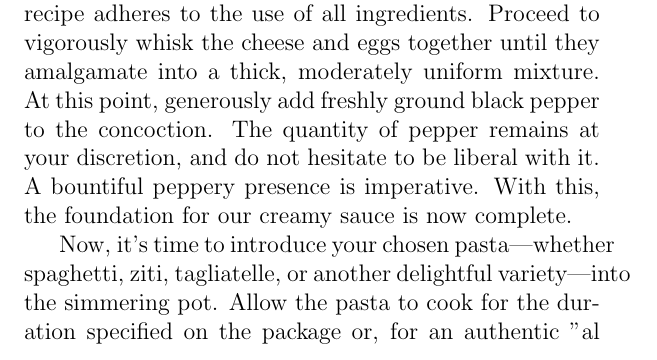
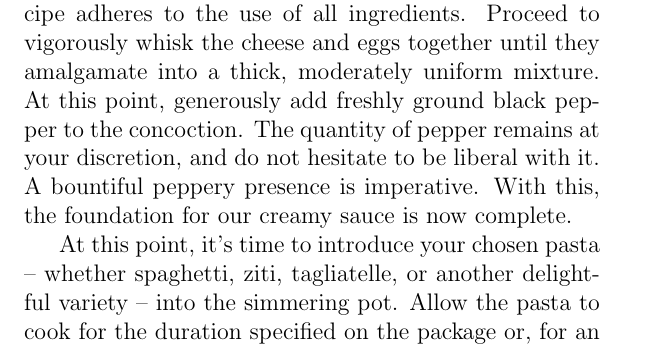
Before and after one commit to karhunenloeve/WitchcraftCooking, a LaTeX thesis (Witchcraft_of_Cooking.tex, which reads pasta.tex): part of page 20 of 45, cut so that both start at the same text. Compiled offline with pdfLaTeX.

Commit message:
formatting

```diff
--- a/pasta.tex
+++ b/pasta.tex
@@ -25,7 +25,7 @@ As evidenced, this recipe calls for minimal ingredients. To commence, fill a gen
 
-To form the base for our sauce, place the finely grated cheese into a bowl. Now, introduce the three raw eggs into the mix. Alternatively, you may opt to use only the yolks at this stage, resulting in a distinct hue and a more robust flavor. By discarding the egg whites, you increase the relative fat content, providing a bolder platform for the Guanciale and Pecorino. Nevertheless, the original recipe adheres to the use of all ingredients. Proceed to vigorously whisk the cheese and eggs together until they amalgamate into a thick, moderately uniform mixture. At this point, generously add freshly ground black pepper to the concoction. The quantity of pepper remains at your discretion, and do not hesitate to be liberal with it. A bountiful peppery presence is imperative. With this, the foundation for our creamy sauce is now complete.
+Now, introduce the three raw eggs into the mix. Alternatively, you may opt to use only the yolks at this stage, resulting in a distinct hue and a more robust flavor. By discarding the egg whites, you increase the relative fat content, providing a bolder platform for the Guanciale and Pecorino. Nevertheless, the original recipe adheres to the use of all ingredients. Proceed to vigorously whisk the cheese and eggs together until they amalgamate into a thick, moderately uniform mixture. At this point, generously add freshly ground black pepper to the concoction. The quantity of pepper remains at your discretion, and do not hesitate to be liberal with it. A bountiful peppery presence is imperative. With this, the foundation for our creamy sauce is now complete.
 
-Now, it's time to introduce your chosen pasta—whether spaghetti, ziti, tagliatelle, or another delightful variety—into the simmering pot. Allow the pasta to cook for the duration specified on the package or, for an authentic "al dente" texture, reduce the cooking time by one minute. Pasta with a broad surface area is particularly well-suited for this dish.
+At this point, it's time to introduce your chosen pasta -- whether spaghetti, ziti, tagliatelle, or another delightful variety -- into the simmering pot. Allow the pasta to cook for the duration specified on the package or, for an authentic "al dente" texture, reduce the cooking time by one minute. Pasta with a broad surface area is particularly well-suited for this dish.
 
 While the pasta gracefully undergoes its transformation, proceed by slicing the Guanciale into slender, bite-sized strips. Simultaneously, heat a skillet over medium heat, gently introducing more freshly grated pepper to the pan—no additional fats required. Roast the pepper until its aromatic vapors tantalizingly titillate the senses, a sign that it's ready. Now, add the Guanciale to the pan and allow it to sizzle and crisp to perfection. During this process, a generous amount of flavorful fat will be released from the pork cheeks—this very fat serves as the vessel of taste for our dish and should be cherished. Feel free to taste for doneness, ensuring the Guanciale reaches that ideal crispy texture. Once achieved, turn off the heat entirely.
 
```
Also changed, not shown: Witchcraft_of_Cooking.pdf, pasta.tex (2 more changed lines).
